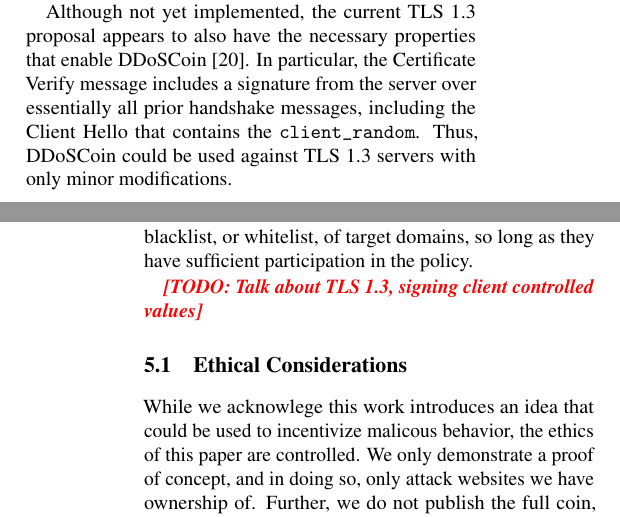
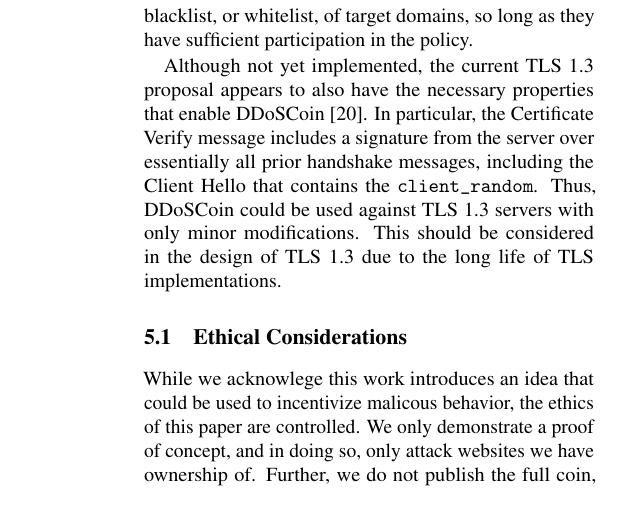
Before and after one commit to ewust/DDoSCoin, a LaTeX paper (paper/paper.tex): two parts of the columns of pages 5 and 8 of 13 before the commit and part of one column of page 8 of 13 after it, the two joined at a grey line, cut so that both start at the same text. Compiled offline with pdfLaTeX; a LaTeX package or settings file that is missing is left out.

Commit message:
Moving TLS 1.3 to discussion

```diff
--- a/paper/paper.tex
+++ b/paper/paper.tex
@@ -402,13 +402,6 @@
 DDoSCoin could simply be the server's host key rather than a domain in a
 CA-signed certificate.
 
-Although not yet implemented, the current TLS 1.3 proposal appears to also have the
-necessary properties that enable DDoSCoin~\cite{tls-draft}. In particular, the
-Certificate Verify message includes a signature from the server over essentially
-all prior handshake messages, including the Client Hello that contains the
-\texttt{client\_random}. Thus, DDoSCoin could be used against TLS 1.3
-servers with only minor modifications.
-
 \subsection{Victim Selection}
 \label{sec:victim}
 
@@ -735,7 +728,15 @@
 
 %Jumping the gun on PAY\_TO\_DDOS transactions before they find their way into the block chain
 %could be weird. Especially if people start only inserting them as they solve the puzzle.
-\todo{Talk about TLS 1.3, signing client controlled values}
+
+Although not yet implemented, the current TLS 1.3 proposal appears to also have the
+necessary properties that enable DDoSCoin~\cite{tls-draft}. In particular, the
+Certificate Verify message includes a signature from the server over essentially
+all prior handshake messages, including the Client Hello that contains the
+\texttt{client\_random}. Thus, DDoSCoin could be used against TLS 1.3
+servers with only minor modifications. This should be considered in the design of
+TLS 1.3 due to the long life of TLS implementations.
+
 
 
 \subsection{Ethical Considerations}
```
